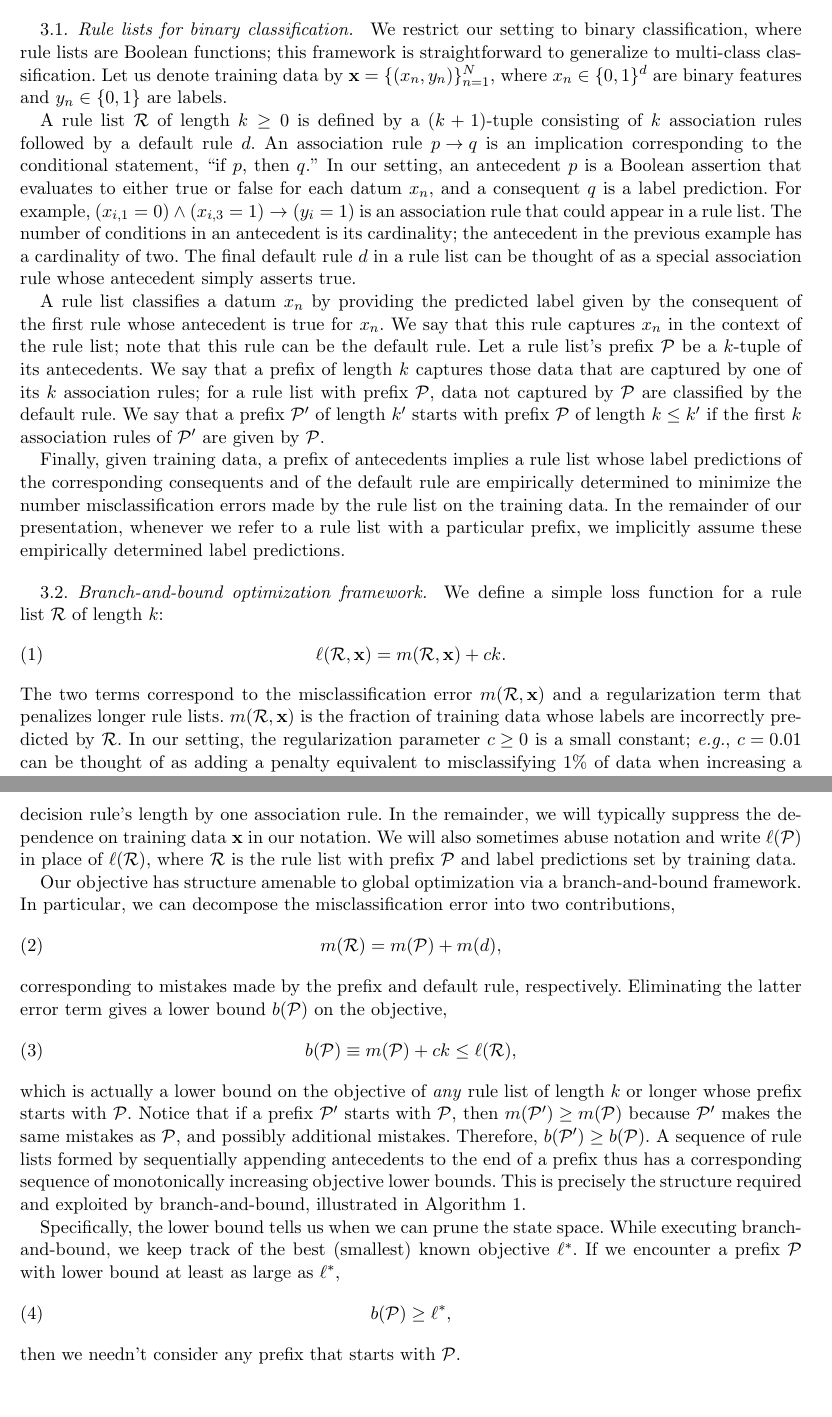
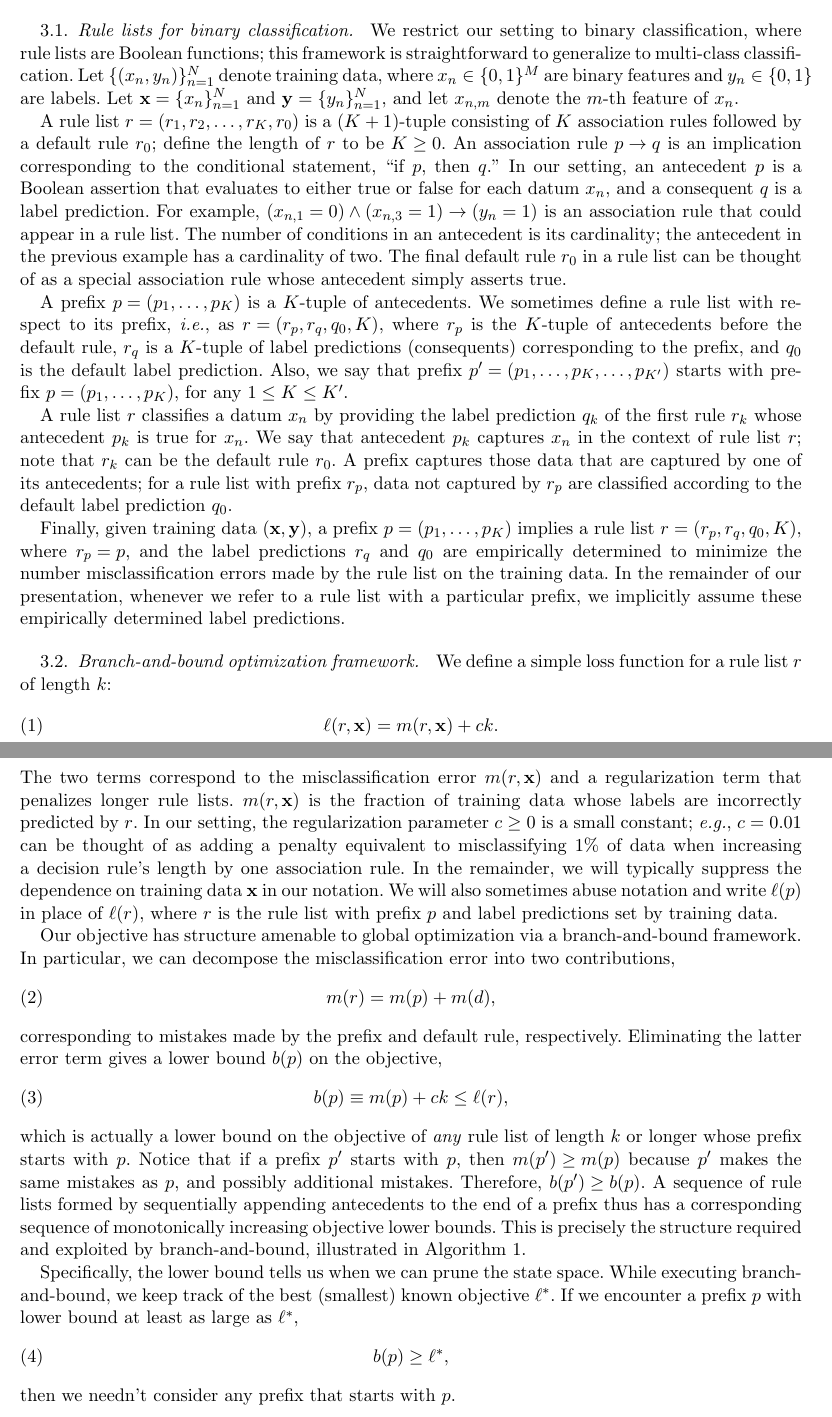
Before and after one commit to nlarusstone/corels-test, a LaTeX document (paper/arxiv.tex, which reads paper/content.tex, paper/latex_macros.tex): two parts of pages 1 and 2 of 8, joined at a grey line, cut so that both start at the same text, the shorter picture padded with empty space. Compiled offline with pdfLaTeX.

Commit message:
Try out some new notation

```diff
--- a/paper/content.tex
+++ b/paper/content.tex
@@ -20,11 +20,15 @@ We restrict our setting to binary classification,
 where rule lists are Boolean functions;
 this framework is straightforward to generalize to multi-class classification.
 %
-Let us denote training data by~$\x = {\{(x_n, y_n)\}_{n=1}^N}$,
-where~${x_n \in \{0, 1\}^d}$ are binary features and~${y_n \in \{0, 1\}}$ are labels.
+Let~${\{(x_n, y_n)\}_{n=1}^N}$ denote training data,
+where~${x_n \in \{0, 1\}^M}$ are binary features and~${y_n \in \{0, 1\}}$ are labels.
+%
+Let~${\x = \{x_n\}_{n=1}^N}$ and~${\y = \{y_n\}_{n=1}^N}$,
+and let~${x_{n,m}}$ denote the $m$-th feature of~$x_n$.
 
-A rule list~$\RL$ of length~$k \ge 0$ is defined by a $(k+1)$-tuple consisting of~$k$
-association rules followed by a default rule~$d$.
+A rule list~${\RL = (r_1, r_2, \dots, r_K, r_0)}$ is a ${(K+1)}$-tuple
+consisting of~$K$ association rules followed by a default rule~$r_0$;
+define the length of~$\RL$ to be~${K \ge 0}$.
 %
 An association rule~${p \rightarrow q}$ is an implication corresponding to the
 conditional statement, ``if~$p$, then~$q$.''
@@ -32,32 +36,39 @@ conditional statement, ``if~$p$, then~$q$.''
 In our setting, an antecedent~$p$ is a Boolean assertion that evaluates to either
 true or false for each datum~$x_n$, and a consequent~$q$ is a label prediction.
 %
-For example,~${(x_{i, 1} = 0) \wedge (x_{i, 3} = 1) \rightarrow (y_i = 1)}$
+For example,~${(x_{n, 1} = 0) \wedge (x_{n, 3} = 1) \rightarrow (y_n = 1)}$
 is an association rule that could appear in a rule list.
 %
 The number of conditions in an antecedent is its cardinality;
 the antecedent in the previous example has a cardinality of two.
 %
-The final default rule~$d$ in a rule list can be thought of as a special
+The final default rule~$r_0$ in a rule list can be thought of as a special
 association rule whose antecedent simply asserts true.
 
-A rule list classifies a datum~$x_n$ by providing the predicted label given
-by the consequent of the first rule whose antecedent is true for~$x_n$.
+A prefix~${\Prefix = (p_1, \dots, p_K)}$ is a $K$-tuple of antecedents.
 %
-We say that this rule captures~$x_n$ in the context of the rule list;
-note that this rule can be the default rule.
+We sometimes define a rule list with respect to its prefix,
+\ie as~${\RL = (\RL_\Prefix, \RL_q, q_0, K)}$,
+where~$\RL_\Prefix$ is the $K$-tuple of antecedents before the default rule,
+$\RL_q$ is a $K$-tuple of label predictions (consequents) corresponding to the prefix,
+and~$q_0$ is the default label prediction.
 %
-Let a rule list's prefix~$\Prefix$ be a $k$-tuple of its antecedents.
+Also, we say that prefix~${\Prefix' = (p_1, \dots, p_K, \dots, p_{K'})}$
+starts with prefix~${\Prefix = (p_1, \dots, p_K)}$, for any~${1 \le K \le K'}$.
+
+A rule list~$r$ classifies a datum~$x_n$ by providing the label prediction~$q_k$
+of the first rule~$r_k$ whose antecedent~$p_k$ is true for~$x_n$.
 %
-We say that a prefix of length~$k$ captures those data that are captured
-by one of its~$k$ association rules; for a rule list with prefix~$\Prefix$,
-data not captured by~$\Prefix$ are classified by the default rule.
+We say that antecedent~$p_k$ captures~$x_n$ in the context of rule list~$r$;
+note that~$r_k$ can be the default rule~$r_0$.
 %
-We say that a prefix~$\Prefix'$ of length~$k'$ starts with prefix~$\Prefix$ of
-length~$k \le k'$ if the first~$k$ association rules of~$\Prefix'$ are given by~$\Prefix$.
+A prefix captures those data that are captured by one of its antecedents;
+for a rule list with prefix~$\RL_\Prefix$, data not captured by~$\RL_\Prefix$
+are classified according to the default label prediction~$q_0$.
 
-Finally, given training data, a prefix of antecedents implies a rule list
-whose label predictions of the corresponding consequents and of the default rule
+Finally, given training data~${(\x, \y)}$, a prefix~${\Prefix = (p_1, \dots, p_K)}$
+implies a rule list~$\RL = (\RL_\Prefix, \RL_q, q_0, K)$,
+where~${\RL_\Prefix = \Prefix}$, and the label predictions~$\RL_q$ and~$q_0$
 are empirically determined to minimize the number misclassification errors made
 by the rule list on the training data.
 %
--- a/paper/latex_macros.tex
+++ b/paper/latex_macros.tex
@@ -19,9 +19,9 @@
 \def\Normal{\mathrm{Normal}}
 \def\X{{\mathcal X}}
 \def\Y{{\mathcal Y}}
-\def\RL{{\mathcal R}}
+\def\RL{{r}}
 \def\N{{\mathcal N}}
-\def\Prefix{{\mathcal P}}
+\def\Prefix{{p}}
 \def\RuleSet{{\mathcal S}}
 \newcommand{\x}{\mathbf{x}}
 \newcommand{\y}{\mathbf{y}}
```
